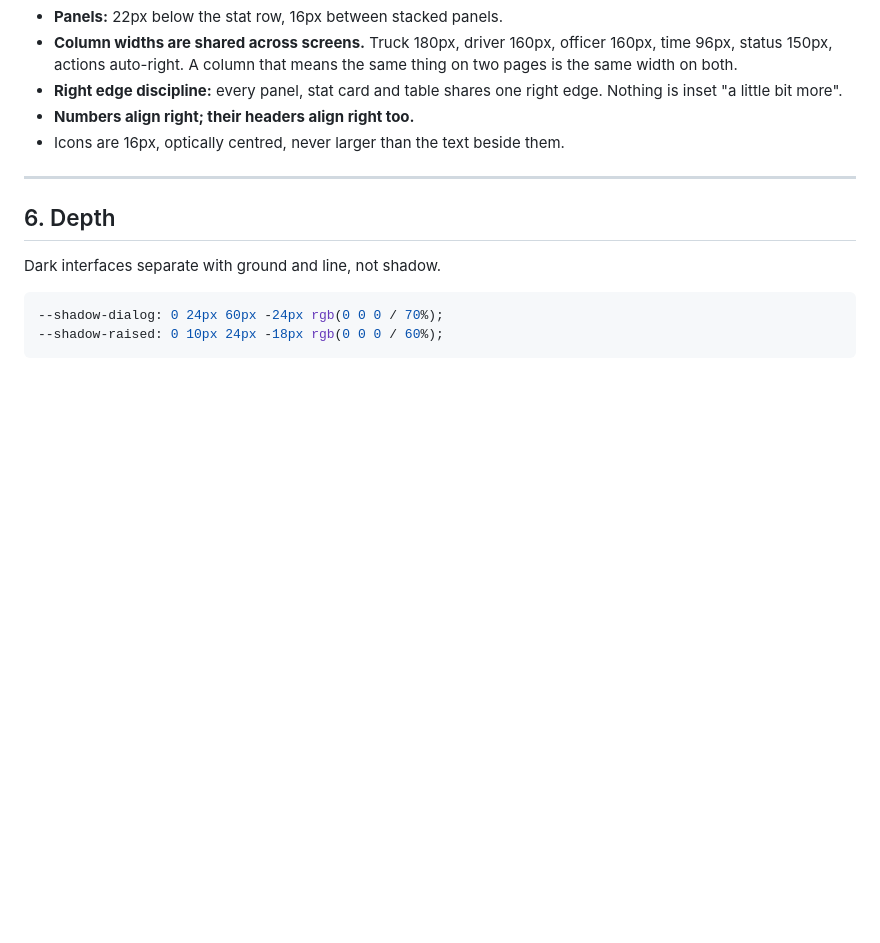
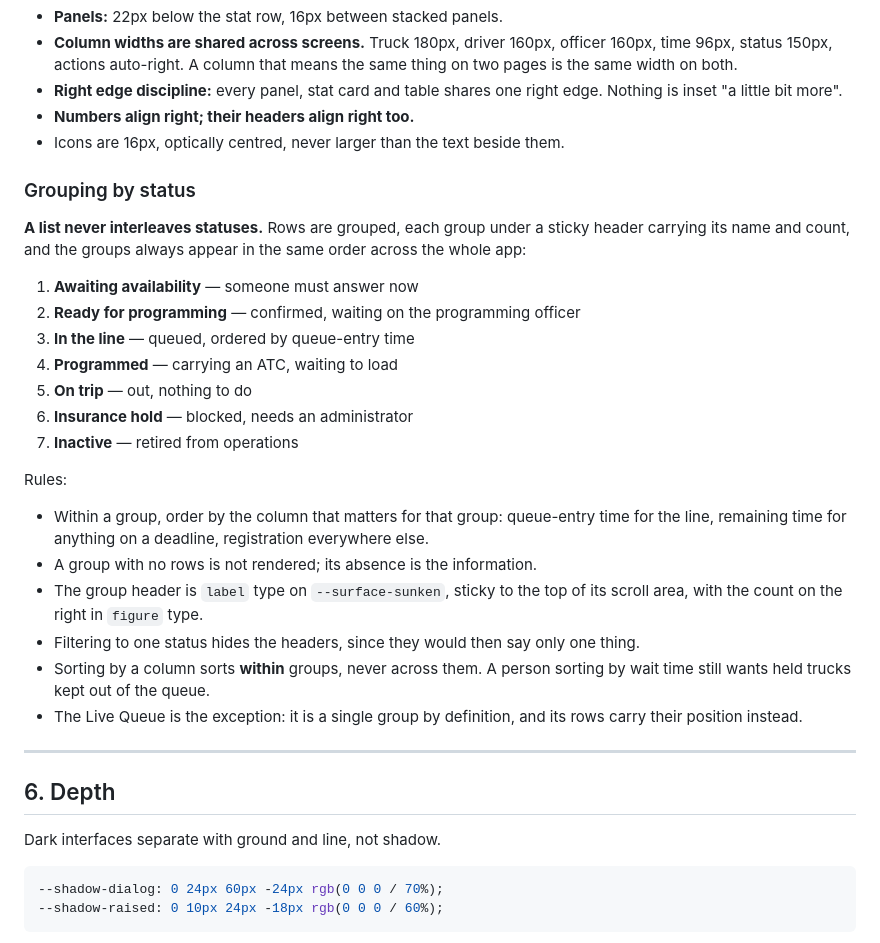
Before and after one commit to 479code/DTC-Queueing-System, a Markdown page: DESIGN.md, the part around the change. GitHub-like rendering; blank space fills up the shorter version.

Commit message:
Require lists to group by status
A list never interleaves statuses: rows sit under sticky group headers with
counts, in one canonical order across the app, and sorting works within a group
rather than across them.

Co-Authored-By: Claude Opus 5 <noreply@anthropic.com>

```diff
--- a/DESIGN.md
+++ b/DESIGN.md
@@ -238,6 +238,35 @@ is the main thing that makes the app feel unfinished.
 - **Numbers align right; their headers align right too.**
 - Icons are 16px, optically centred, never larger than the text beside them.
 
+### Grouping by status
+
+**A list never interleaves statuses.** Rows are grouped, each group under a
+sticky header carrying its name and count, and the groups always appear in the
+same order across the whole app:
+
+1. **Awaiting availability** — someone must answer now
+2. **Ready for programming** — confirmed, waiting on the programming officer
+3. **In the line** — queued, ordered by queue-entry time
+4. **Programmed** — carrying an ATC, waiting to load
+5. **On trip** — out, nothing to do
+6. **Insurance hold** — blocked, needs an administrator
+7. **Inactive** — retired from operations
+
+Rules:
+
+- Within a group, order by the column that matters for that group: queue-entry
+  time for the line, remaining time for anything on a deadline, registration
+  everywhere else.
+- A group with no rows is not rendered; its absence is the information.
+- The group header is `label` type on `--surface-sunken`, sticky to the top of
+  its scroll area, with the count on the right in `figure` type.
+- Filtering to one status hides the headers, since they would then say only one
+  thing.
+- Sorting by a column sorts **within** groups, never across them. A person
+  sorting by wait time still wants held trucks kept out of the queue.
+- The Live Queue is the exception: it is a single group by definition, and its
+  rows carry their position instead.
+
 ---
 
 ## 6. Depth
```
